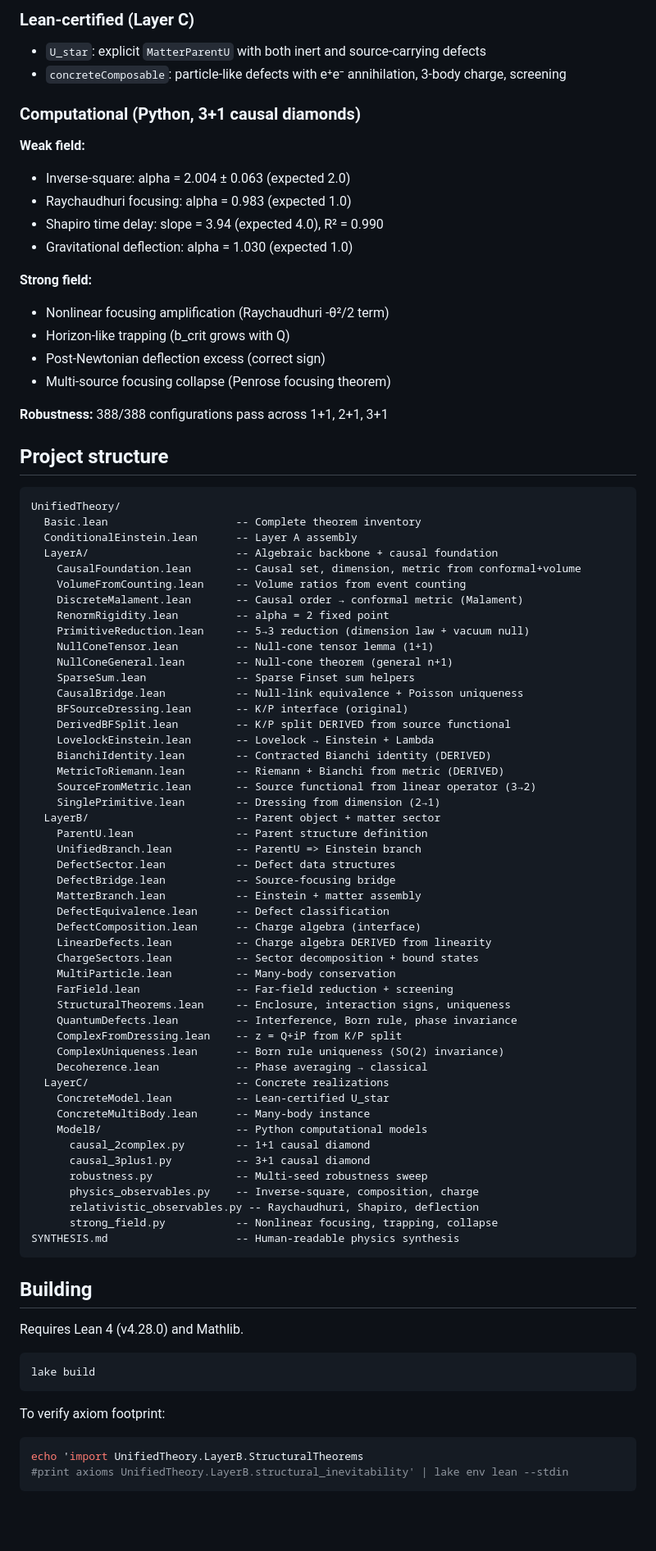
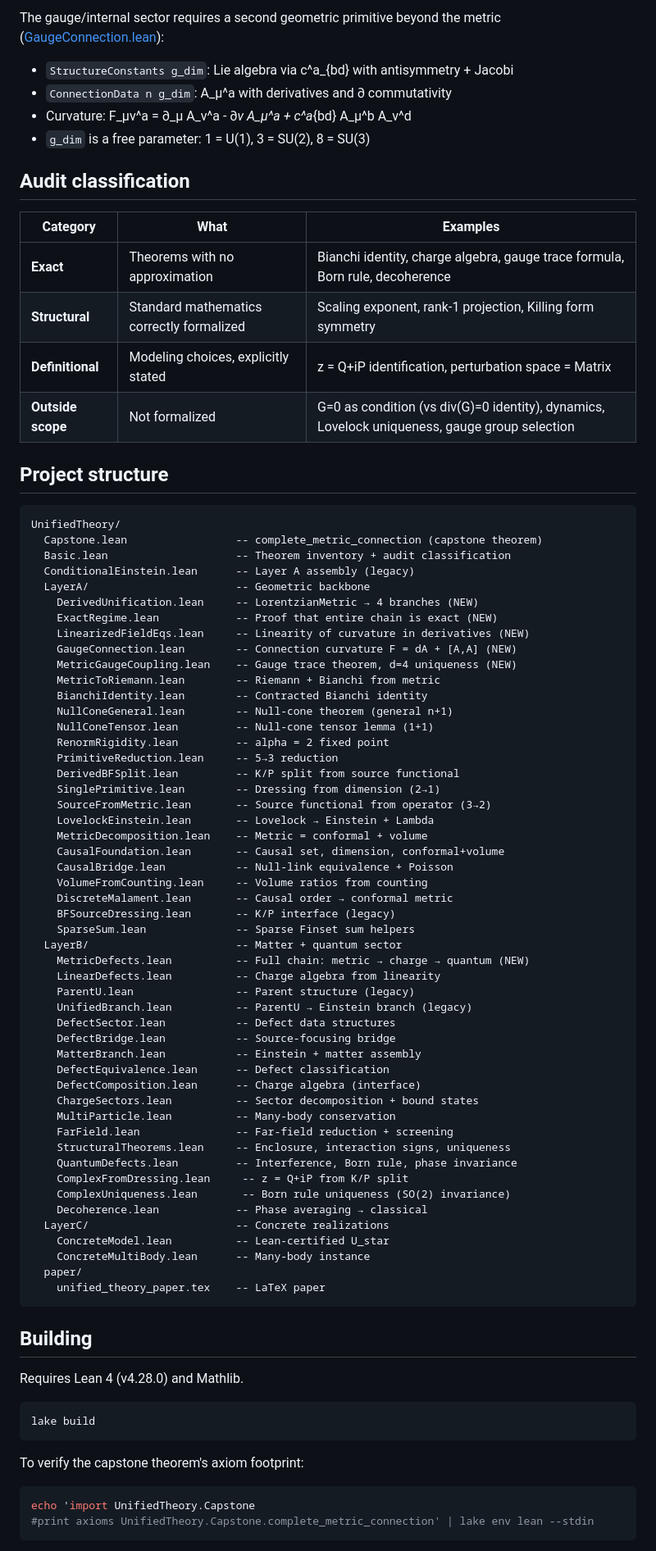
Before and after one commit to tomdif/unifiedtheory, a Markdown page: README.md, the part around one of its changes. Shown at 82% size. GitHub-like rendering; blank space fills up the shorter version.

````diff
--- a/README.md
+++ b/README.md
@@ -78,75 +61,73 @@ An adversarial audit identified three areas where claims exceeded proofs. All th
 
-### Lean-certified (Layer C)
-- `U_star`: explicit `MatterParentU` with both inert and source-carrying defects
-- `concreteComposable`: particle-like defects with e⁺e⁻ annihilation, 3-body charge, screening
+The gauge/internal sector requires a second geometric primitive beyond the metric ([GaugeConnection.lean](UnifiedTheory/LayerA/GaugeConnection.lean)):
 
-### Computational (Python, 3+1 causal diamonds)
+- `StructureConstants g_dim`: Lie algebra via c^a_{bd} with antisymmetry + Jacobi
+- `ConnectionData n g_dim`: A_μ^a with derivatives and ∂ commutativity
+- Curvature: F_μν^a = ∂_μ A_ν^a - ∂_ν A_μ^a + c^a_{bd} A_μ^b A_ν^d
+- `g_dim` is a free parameter: 1 = U(1), 3 = SU(2), 8 = SU(3)
 
-**Weak field:**
-- Inverse-square: alpha = 2.004 ± 0.063 (expected 2.0)
-- Raychaudhuri focusing: alpha = 0.983 (expected 1.0)
-- Shapiro time delay: slope = 3.94 (expected 4.0), R² = 0.990
-- Gravitational deflection: alpha = 1.030 (expected 1.0)
+## Audit classification
 
-**Strong field:**
-- Nonlinear focusing amplification (Raychaudhuri -θ²/2 term)
-- Horizon-like trapping (b_crit grows with Q)
-- Post-Newtonian deflection excess (correct sign)
-- Multi-source focusing collapse (Penrose focusing theorem)
-
-**Robustness:** 388/388 configurations pass across 1+1, 2+1, 3+1
+| Category | What | Examples |
+|----------|------|---------|
+| **Exact** | Theorems with no approximation | Bianchi identity, charge algebra, gauge trace formula, Born rule, decoherence |
+| **Structural** | Standard mathematics correctly formalized | Scaling exponent, rank-1 projection, Killing form symmetry |
+| **Definitional** | Modeling choices, explicitly stated | z = Q+iP identification, perturbation space = Matrix |
+| **Outside scope** | Not formalized | G=0 as condition (vs div(G)=0 identity), dynamics, Lovelock uniqueness, gauge group selection |
 
 ## Project structure
 
 ```
 UnifiedTheory/
-  Basic.lean                    -- Complete theorem inventory
-  ConditionalEinstein.lean      -- Layer A assembly
-  LayerA/                       -- Algebraic backbone + causal foundation
-    CausalFoundation.lean       -- Causal set, dimension, metric from conformal+volume
-    VolumeFromCounting.lean     -- Volume ratios from event counting
-    DiscreteMalament.lean       -- Causal order → conformal metric (Malament)
+  Capstone.lean                 -- complete_metric_connection (capstone theorem)
+  Basic.lean                    -- Theorem inventory + audit classification
+  ConditionalEinstein.lean      -- Layer A assembly (legacy)
+  LayerA/                       -- Geometric backbone
+    DerivedUnification.lean     -- LorentzianMetric → 4 branches (NEW)
+    ExactRegime.lean            -- Proof that entire chain is exact (NEW)
+    LinearizedFieldEqs.lean     -- Linearity of curvature in derivatives (NEW)
+    GaugeConnection.lean        -- Connection curvature F = dA + [A,A] (NEW)
+    MetricGaugeCoupling.lean    -- Gauge trace theorem, d=4 uniqueness (NEW)
+    MetricToRiemann.lean        -- Riemann + Bianchi from metric
+    BianchiIdentity.lean        -- Contracted Bianchi identity
+    NullConeGeneral.lean        -- Null-cone theorem (general n+1)
+    NullConeTensor.lean         -- Null-cone tensor lemma (1+1)
     RenormRigidity.lean         -- alpha = 2 fixed point
-    PrimitiveReduction.lean     -- 5→3 reduction (dimension law + vacuum null)
-    NullConeTensor.lean         -- Null-cone tensor lemma (1+1)
-    NullConeGeneral.lean        -- Null-cone theorem (general n+1)
+    PrimitiveReduction.lean     -- 5→3 reduction
+    DerivedBFSplit.lean         -- K/P split from source functional
+    SinglePrimitive.lean        -- Dressing from dimension (2→1)
+    SourceFromMetric.lean       -- Source functional from operator (3→2)
+    LovelockEinstein.lean       -- Lovelock → Einstein + Lambda
+    MetricDecomposition.lean    -- Metric = conformal + volume
+    CausalFoundation.lean       -- Causal set, dimension, conformal+volume
+    CausalBridge.lean           -- Null-link equivalence + Poisson
+    VolumeFromCounting.lean     -- Volume ratios from counting
+    DiscreteMalament.lean       -- Causal order → conformal metric
+    BFSourceDressing.lean       -- K/P interface (legacy)
     SparseSum.lean              -- Sparse Finset sum helpers
-    CausalBridge.lean           -- Null-link equivalence + Poisson uniqueness
-    BFSourceDressing.lean       -- K/P interface (original)
-    DerivedBFSplit.lean         -- K/P split DERIVED from source functional
-    LovelockEinstein.lean       -- Lovelock → Einstein + Lambda
-    BianchiIdentity.lean        -- Contracted Bianchi identity (DERIVED)
-    MetricToRiemann.lean        -- Riemann + Bianchi from metric (DERIVED)
-    SourceFromMetric.lean       -- Source functional from linear operator (3→2)
-    SinglePrimitive.lean        -- Dressing from dimension (2→1)
-  LayerB/                       -- Parent object + matter sector
-    ParentU.lean                -- Parent structure definition
-    UnifiedBranch.lean          -- ParentU => Einstein branch
+  LayerB/                       -- Matter + quantum sector
+    MetricDefects.lean          -- Full chain: metric → charge → quantum (NEW)
+    LinearDefects.lean          -- Charge algebra from linearity
+    ParentU.lean                -- Parent structure (legacy)
+    UnifiedBranch.lean          -- ParentU → Einstein branch (legacy)
     DefectSector.lean           -- Defect data structures
     DefectBridge.lean           -- Source-focusing bridge
     MatterBranch.lean           -- Einstein + matter assembly
     DefectEquivalence.lean      -- Defect classification
     DefectComposition.lean      -- Charge algebra (interface)
-    LinearDefects.lean          -- Charge algebra DERIVED from linearity
     ChargeSectors.lean          -- Sector decomposition + bound states
     MultiParticle.lean          -- Many-body conservation
     FarField.lean               -- Far-field reduction + screening
     StructuralTheorems.lean     -- Enclosure, interaction signs, uniqueness
     QuantumDefects.lean         -- Interference, Born rule, phase invariance
-    ComplexFromDressing.lean    -- z = Q+iP from K/P split
-    ComplexUniqueness.lean      -- Born rule uniqueness (SO(2) invariance)
+    ComplexFromDressing.lean     -- z = Q+iP from K/P split
+    ComplexUniqueness.lean       -- Born rule uniqueness (SO(2) invariance)
     Decoherence.lean            -- Phase averaging → classical
   LayerC/                       -- Concrete realizations
     ConcreteModel.lean          -- Lean-certified U_star
     ConcreteMultiBody.lean      -- Many-body instance
-    ModelB/                     -- Python computational models
-      causal_2complex.py        -- 1+1 causal diamond
-      causal_3plus1.py          -- 3+1 causal diamond
-      robustness.py             -- Multi-seed robustness sweep
-      physics_observables.py    -- Inverse-square, composition, charge
-      relativistic_observables.py -- Raychaudhuri, Shapiro, deflection
-      strong_field.py           -- Nonlinear focusing, trapping, collapse
-SYNTHESIS.md                    -- Human-readable physics synthesis
+  paper/
+    unified_theory_paper.tex    -- LaTeX paper
 ```
 
 ## Building
@@ -157,9 +138,9 @@ Requires Lean 4 (v4.28.0) and Mathlib.
 lake build
 ```
 
-To verify axiom footprint:
+To verify the capstone theorem's axiom footprint:
 ```bash
-echo 'import UnifiedTheory.LayerB.StructuralTheorems
-#print axioms UnifiedTheory.LayerB.structural_inevitability' | lake env lean --stdin
+echo 'import UnifiedTheory.Capstone
+#print axioms UnifiedTheory.Capstone.complete_metric_connection' | lake env lean --stdin
 ```
 
````
Also changed, not shown: other parts of README.md (+43 -64 lines).
